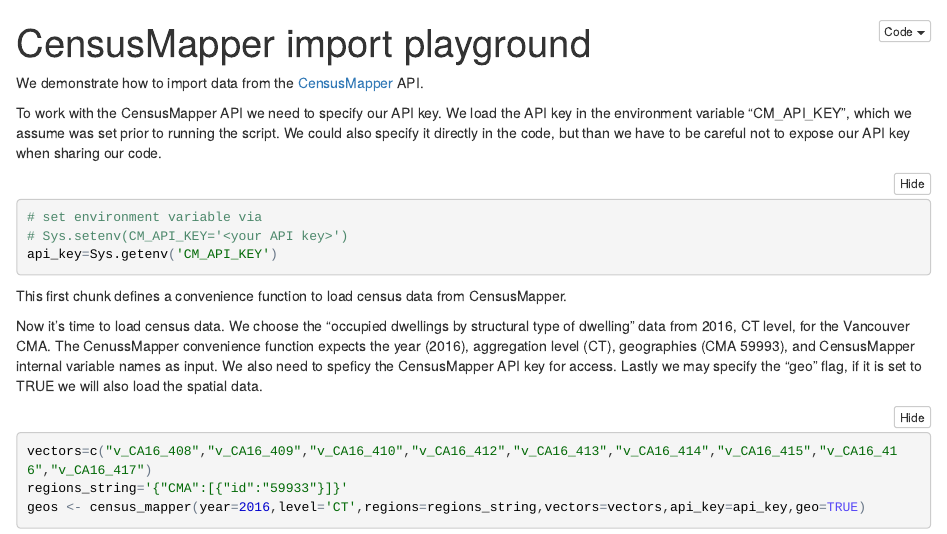
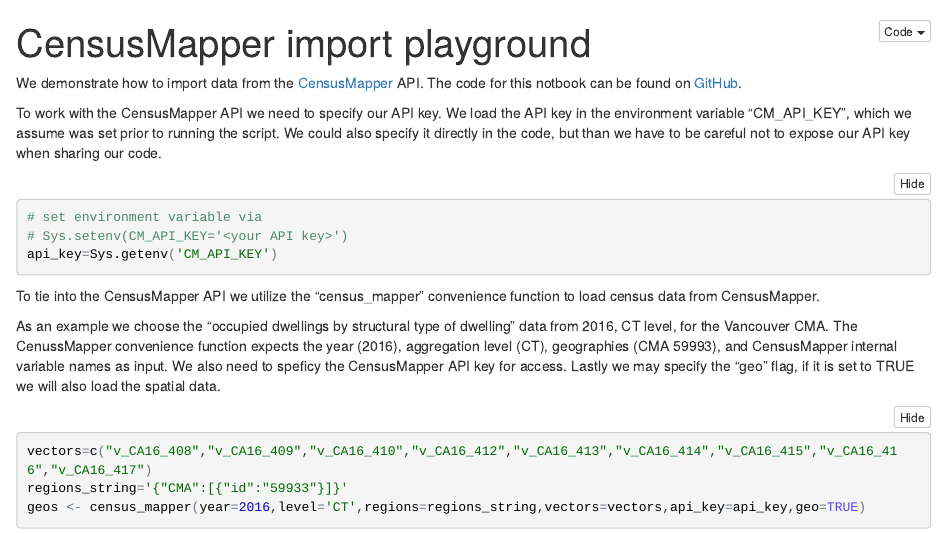
Before and after one commit to mountainMath/cancensus, an R Markdown document (CensusMapper Demo.Rmd): the page in a window 1100 px wide, from its top. The pictures show the output file CensusMapper Demo.nb.html that the author committed with the source, opened offline.

Commit message:
fine-tune notbook text, link back to github

````diff
--- a/CensusMapper Demo.Rmd
+++ b/CensusMapper Demo.Rmd
@@ -3,7 +3,7 @@
 output: html_notebook
 ---
 
-We demonstrate how to import data from the [CensusMapper](https://CensusMapper.ca) API.
+We demonstrate how to import data from the [CensusMapper](https://CensusMapper.ca) API. The code for this notbook can be found on [GitHub](https://github.com/mountainMath/r-censusmapper).
 
 To work with the CensusMapper API we need to specify our API key. We load the API key in the environment variable "CM_API_KEY", which we assume was set prior to running the script. We could also specify it directly in the code, but than we have to be careful not to expose our API key when sharing our code.
 
@@ -15,8 +15,7 @@
 ```
 
 
-
-This first chunk defines a convenience function to load census data from CensusMapper.
+To tie into the CensusMapper API we utilize the "census_mapper" convenience function to load census data from CensusMapper.
 
 ```{r CensusMapper Convenience Function, include=FALSE}
 
@@ -77,7 +76,7 @@
 ```
 
 
-Now it's time to load census data. We choose the "occupied dwellings by structural type of dwelling" data from 2016, CT level, for the Vancouver CMA. The CenussMapper convenience function expects the year (2016), aggregation level (CT), geographies (CMA 59993), and CensusMapper internal variable names as input. We also need to speficy the CensusMapper API key for access. Lastly we may specify the "geo" flag, if it is set to TRUE we will also load the spatial data.
+As an example we choose the "occupied dwellings by structural type of dwelling" data from 2016, CT level, for the Vancouver CMA. The CenussMapper convenience function expects the year (2016), aggregation level (CT), geographies (CMA 59993), and CensusMapper internal variable names as input. We also need to speficy the CensusMapper API key for access. Lastly we may specify the "geo" flag, if it is set to TRUE we will also load the spatial data.
 
 ```{r, echo=TRUE, message=FALSE, warning=FALSE}
 vectors=c("v_CA16_408","v_CA16_409","v_CA16_410","v_CA16_412","v_CA16_413","v_CA16_414","v_CA16_415","v_CA16_416","v_CA16_417")
````
Also changed, not shown: CensusMapper Demo.nb.html.
